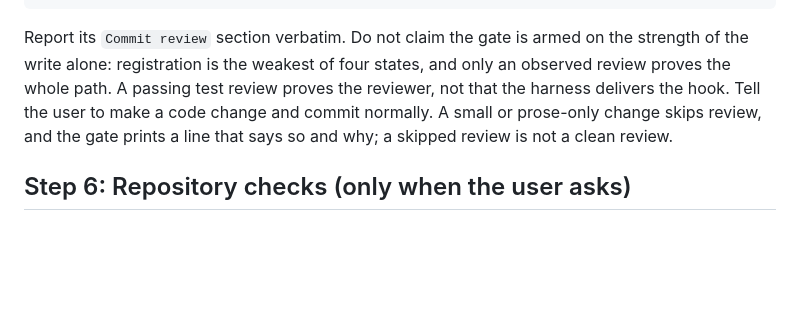
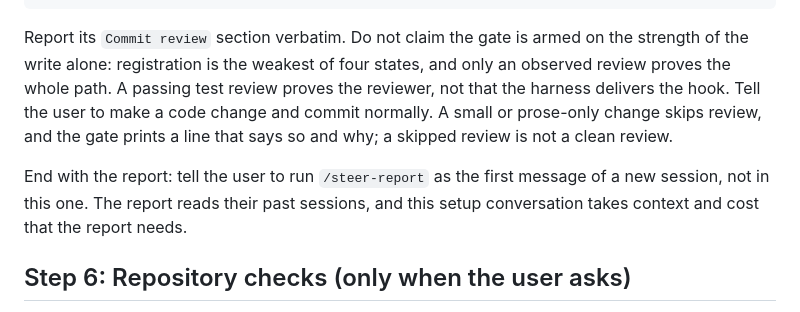
Before and after one commit to steer-sh/steer, a Markdown page: skills/steer-setup/SKILL.md, the part around the change. Drawn GitHub-style; blank space fills up the shorter version.

Commit message:
fix(steer-setup): setup hands the first report to a new session
Setup's last instruction now sends the user to `/steer-report` as the first
message of a new session. The report's Step 0 warns when the conversation
already holds substantial work, and setup plus a first reviewed commit can
reach that, so without this line the first report opened with a warning.

```diff
--- a/skills/steer-setup/SKILL.md
+++ b/skills/steer-setup/SKILL.md
@@ -204,6 +204,10 @@ harness delivers the hook. Tell the user to make a code change and commit normal
 A small or prose-only change skips review, and the gate prints a line that says so
 and why; a skipped review is not a clean review.
 
+End with the report: tell the user to run `/steer-report` as the first message of a
+new session, not in this one. The report reads their past sessions, and this setup
+conversation takes context and cost that the report needs.
+
 ## Step 6: Repository checks (only when the user asks)
 
 A repository check blocks the end of an agent's turn while the repository's
```
